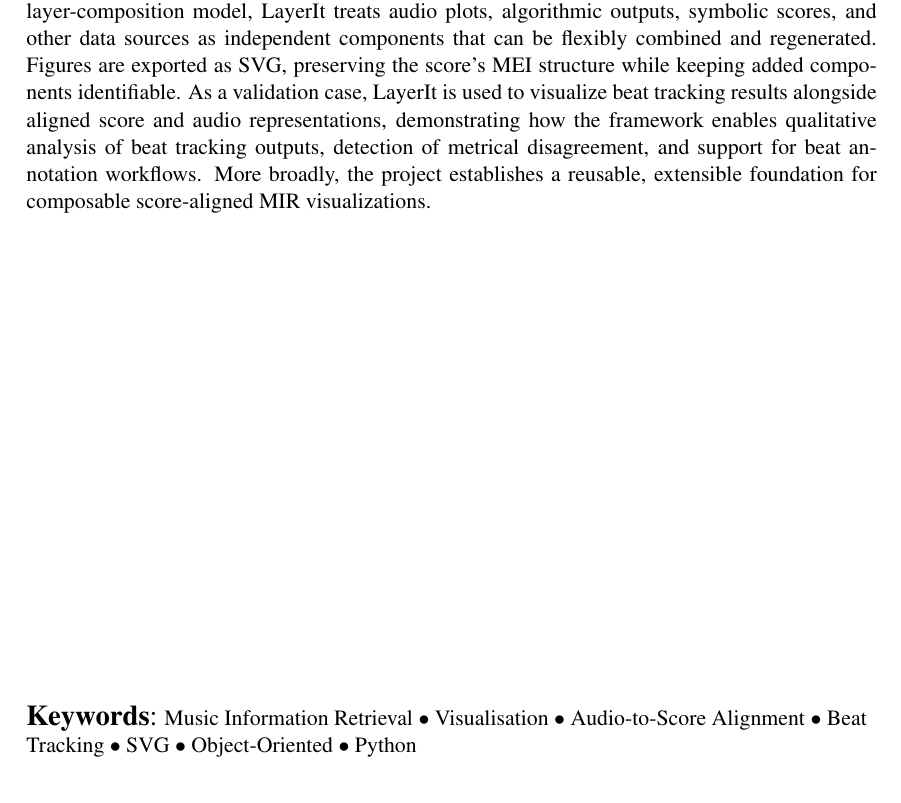
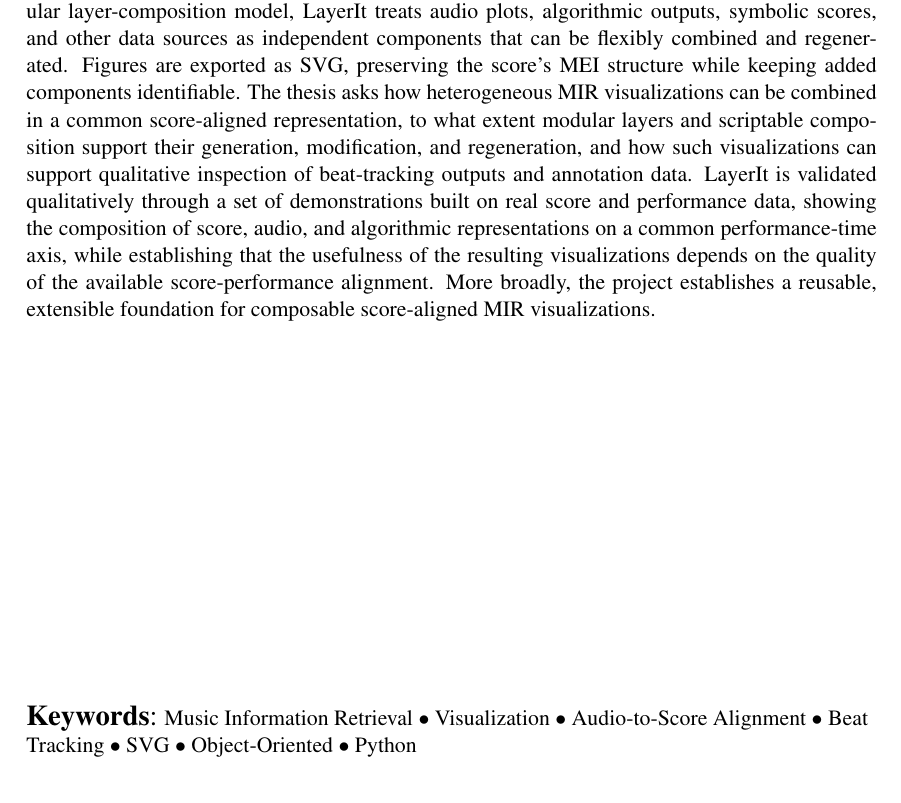
Before and after one commit to FernandoAze/TESE-do-Nando, a LaTeX thesis (TeseNando/main.tex, which reads TeseNando/frontmatter/abstract.tex): part of page 2 of 58, cut so that both start at the same text. Compiled offline with pdfLaTeX.

Commit message:
T16 Abstract update

```diff
--- a/TeseNando/frontmatter/abstract.tex
+++ b/TeseNando/frontmatter/abstract.tex
@@ -1,13 +1,13 @@
 
 \chapter*{Abstract}
 
-Music information retrieval often requires integrating signal-derived, algorithmic, and symbolic information across different representations. Existing visualization tools typically keep notation separate from physical time, while composites that combine them are assembled manually. This thesis presents LayerIt, a Python-based object-oriented framework for composing independent visual representations into unified figures on a shared performance-time axis. Built on a modular layer-composition model, LayerIt treats audio plots, algorithmic outputs, symbolic scores, and other data sources as independent components that can be flexibly combined and regenerated. Figures are exported as SVG, preserving the score's MEI structure while keeping added components identifiable. As a validation case, LayerIt is used to visualize beat tracking results alongside aligned score and audio representations, demonstrating how the framework enables qualitative analysis of beat tracking outputs, detection of metrical disagreement, and support for beat annotation workflows. More broadly, the project establishes a reusable, extensible foundation for composable score-aligned MIR visualizations.
+Music information retrieval often requires integrating signal-derived, algorithmic, and symbolic information across different representations. Existing visualization tools typically keep notation separate from physical time, while composites that combine them are assembled manually. This thesis presents LayerIt, a Python-based object-oriented framework for composing independent visual representations into unified figures on a shared performance-time axis. Built on a modular layer-composition model, LayerIt treats audio plots, algorithmic outputs, symbolic scores, and other data sources as independent components that can be flexibly combined and regenerated. Figures are exported as SVG, preserving the score's MEI structure while keeping added components identifiable. The thesis asks how heterogeneous MIR visualizations can be combined in a common score-aligned representation, to what extent modular layers and scriptable composition support their generation, modification, and regeneration, and how such visualizations can support qualitative inspection of beat-tracking outputs and annotation data. LayerIt is validated qualitatively through a set of demonstrations built on real score and performance data, showing the composition of score, audio, and algorithmic representations on a common performance-time axis, while establishing that the usefulness of the resulting visualizations depends on the quality of the available score-performance alignment. More broadly, the project establishes a reusable, extensible foundation for composable score-aligned MIR visualizations.
 
 \vspace{\fill}
 \begin{flushleft}
 {\Large \textbf{Keywords}:}
 Music Information Retrieval \(\bullet\)
-Visualisation \(\bullet\)
+Visualization \(\bullet\)
 Audio-to-Score Alignment \(\bullet\)
 Beat Tracking \(\bullet\)
 SVG \(\bullet\)
```
